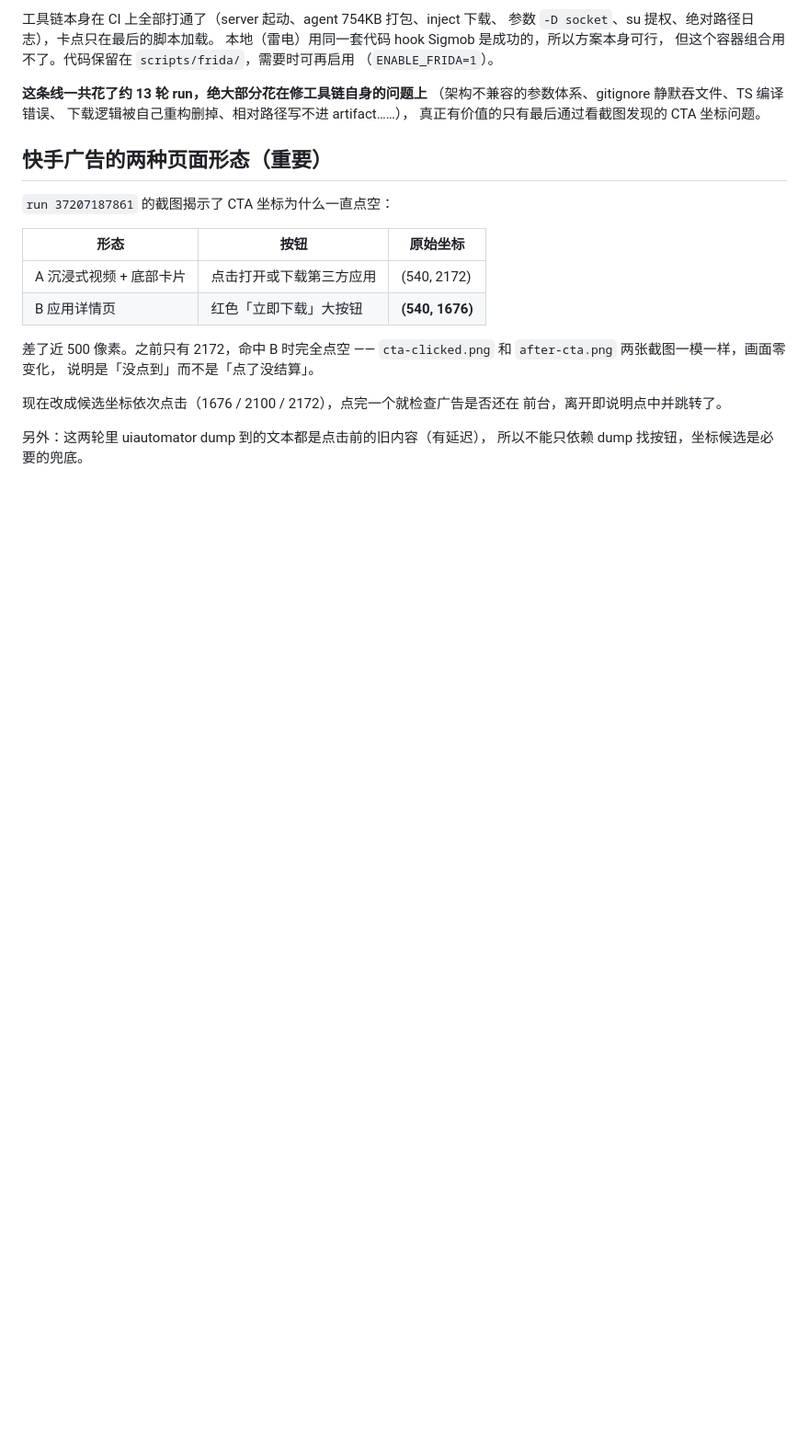
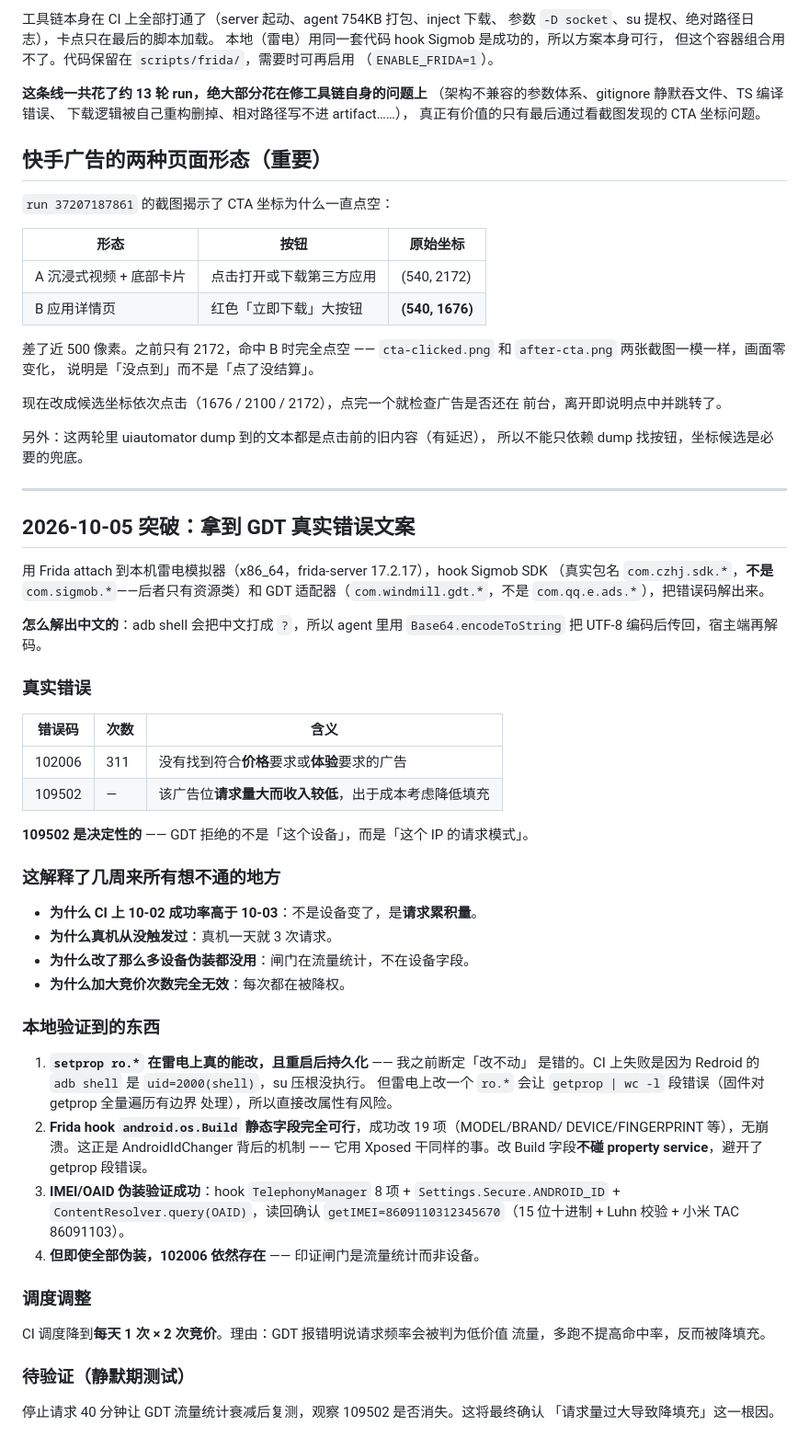
Before and after one commit to Axszv/web-auto, a Markdown page: docs/arityflow-ads.md, the part around the change. Shown at 92% size. GitHub-like rendering; blank space fills up the shorter version.

Commit message:
docs: 记录 GDT 真实错误与根因分析

```diff
--- a/docs/arityflow-ads.md
+++ b/docs/arityflow-ads.md
@@ -216,3 +216,54 @@ adb -s 127.0.0.1:5555 shell "su -c 'cat /data/local/tmp/f5.log'" | node scripts/
 
 另外：这两轮里 uiautomator dump 到的文本都是点击前的旧内容（有延迟），
 所以不能只依赖 dump 找按钮，坐标候选是必要的兜底。
+
+---
+
+## 2026-10-05 突破：拿到 GDT 真实错误文案
+
+用 Frida attach 到本机雷电模拟器（x86_64，frida-server 17.2.17），hook Sigmob SDK
+（真实包名 `com.czhj.sdk.*`，**不是** `com.sigmob.*`——后者只有资源类）和 GDT
+适配器（`com.windmill.gdt.*`，不是 `com.qq.e.ads.*`），把错误码解出来。
+
+**怎么解出中文的**：adb shell 会把中文打成 `?`，所以 agent 里用
+`Base64.encodeToString` 把 UTF-8 编码后传回，宿主端再解码。
+
+### 真实错误
+
+| 错误码 | 次数 | 含义 |
+|---|---|---|
+| 102006 | 311 | 没有找到符合**价格**要求或**体验**要求的广告 |
+| 109502 | — | 该广告位**请求量大而收入较低**，出于成本考虑降低填充 |
+
+**109502 是决定性的** —— GDT 拒绝的不是「这个设备」，而是「这个 IP 的请求模式」。
+
+### 这解释了几周来所有想不通的地方
+
+- **为什么 CI 上 10-02 成功率高于 10-03**：不是设备变了，是**请求累积量**。
+- **为什么真机从没触发过**：真机一天就 3 次请求。
+- **为什么改了那么多设备伪装都没用**：闸门在流量统计，不在设备字段。
+- **为什么加大竞价次数完全无效**：每次都在被降权。
+
+### 本地验证到的东西
+
+1. **`setprop ro.*` 在雷电上真的能改，且重启后持久化** —— 我之前断定「改不动」
+   是错的。CI 上失败是因为 Redroid 的 `adb shell` 是 `uid=2000(shell)`，su 压根没执行。
+   但雷电上改一个 `ro.*` 会让 `getprop | wc -l` 段错误（固件对 getprop 全量遍历有边界
+   处理），所以直接改属性有风险。
+2. **Frida hook `android.os.Build` 静态字段完全可行**，成功改 19 项（MODEL/BRAND/
+   DEVICE/FINGERPRINT 等），无崩溃。这正是 AndroidIdChanger 背后的机制 —— 它用
+   Xposed 干同样的事。改 Build 字段**不碰 property service**，避开了 getprop 段错误。
+3. **IMEI/OAID 伪装验证成功**：hook `TelephonyManager` 8 项 +
+   `Settings.Secure.ANDROID_ID` + `ContentResolver.query(OAID)`，读回确认
+   `getIMEI=8609110312345670`（15 位十进制 + Luhn 校验 + 小米 TAC 86091103）。
+4. **但即使全部伪装，102006 依然存在** —— 印证闸门是流量统计而非设备。
+
+### 调度调整
+
+CI 调度降到**每天 1 次 × 2 次竞价**。理由：GDT 报错明说请求频率会被判为低价值
+流量，多跑不提高命中率，反而被降填充。
+
+### 待验证（静默期测试）
+
+停止请求 40 分钟让 GDT 流量统计衰减后复测，观察 109502 是否消失。这将最终确认
+「请求量过大导致降填充」这一根因。
```
